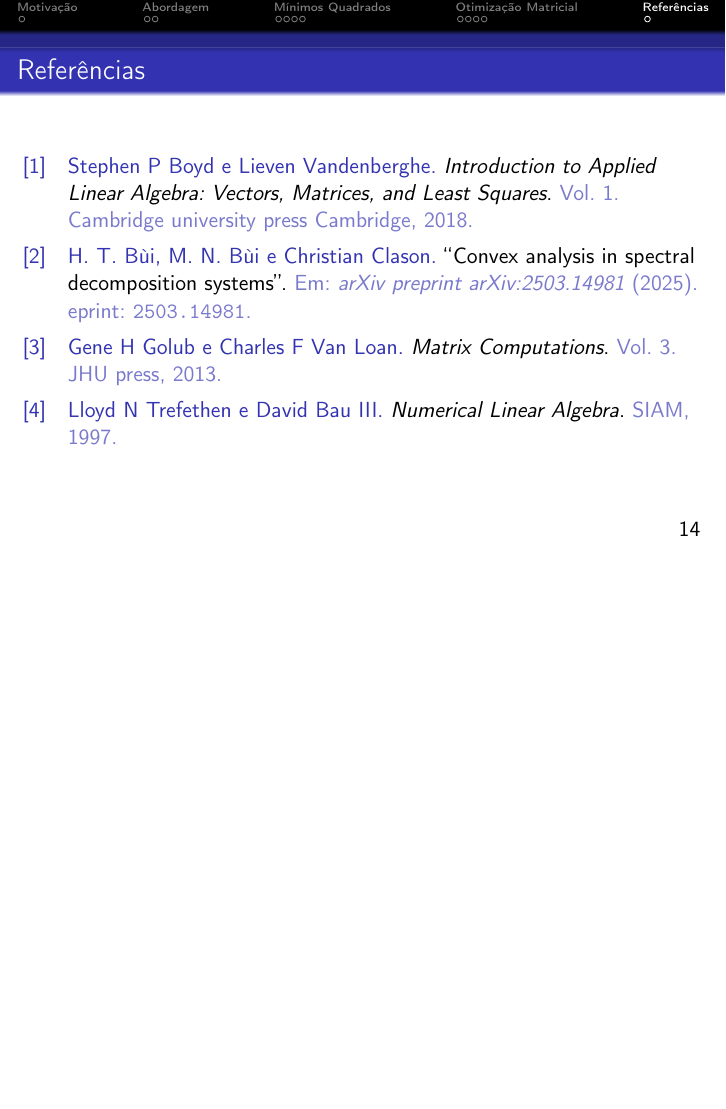
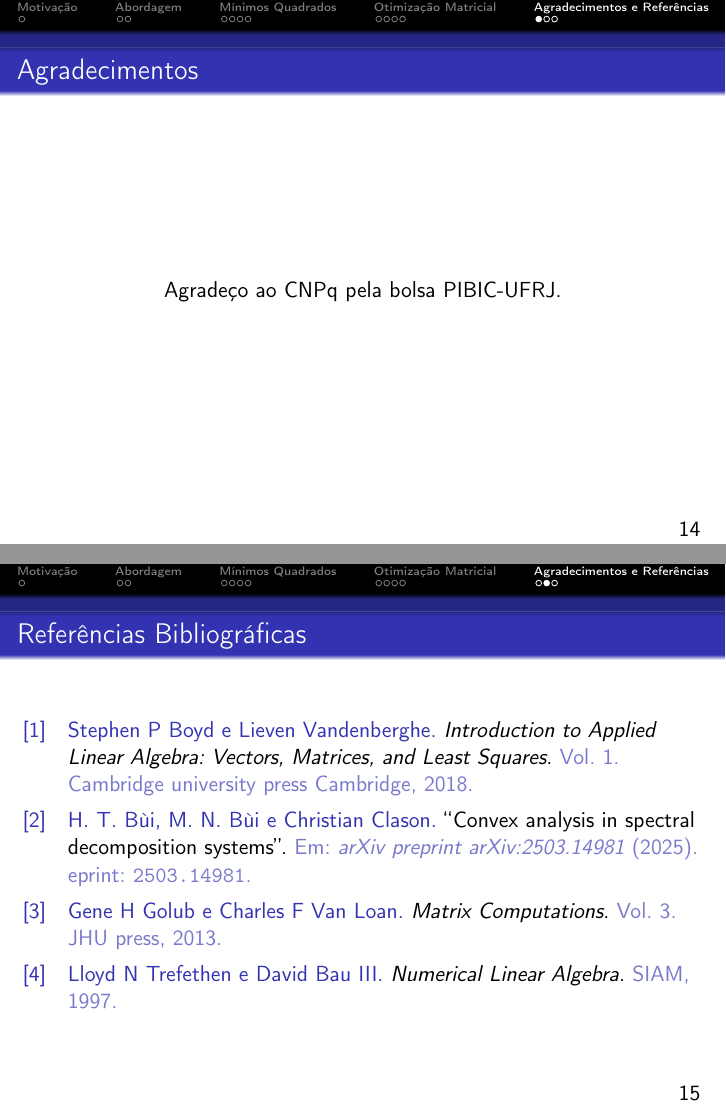
Before and after one commit to joaovictorlopezpereira/Recursive-OLS-Derivation, LaTeX slides (slides/slides.tex, which reads slides/outer-crust/thanks-and-bibliography.tex): page 14 of 15 before the commit and pages 14 and 15 of 16 after it, the two joined at a grey line, the shorter picture padded with empty space. Compiled offline with pdfLaTeX; a LaTeX package or settings file that is missing is left out.

Commit message:
Add acknowledgements slide

```diff
--- a/slides/outer-crust/thanks-and-bibliography.tex
+++ b/slides/outer-crust/thanks-and-bibliography.tex
@@ -1,12 +1,22 @@
+
+% >8-------------------------------------AGRADECIMENTOS-------------------------------------8<
+\begin{frame}{Agradecimentos}
+  \vfill
+  \begin{center}
+    Agradeço ao CNPq pela bolsa PIBIC-UFRJ.
+  \end{center}
+  \vfill
+\end{frame}
+% >8-------------------------------------AGRADECIMENTOS-------------------------------------8<
+
 % >8-------------------------------------REFERÊNCIAS-------------------------------------8<
-\begin{frame}
-  \frametitle{Referências}
+\begin{frame}{Referências Bibliográficas}
   \nocite{*}
-  \printbibliography
+  \printbibliography[heading=none]
 \end{frame}
 % >8-------------------------------------REFERÊNCIAS-------------------------------------8<
 
-% >8------------------------------------AGRADECIMENTOS-----------------------------------8<
+% >8------------------------------------LAST-SLIDE-----------------------------------8<
 \begin{frame}[plain]
   \centering
   \vspace{1cm}
--- a/slides/slides.tex
+++ b/slides/slides.tex
@@ -34,7 +34,7 @@
     \input{part-4/multiple-paths.tex}
     \input{part-4/our-solution-2.tex}
 
-
-  \input{outer-crust/thanks-and-bibliography.tex}
+  \section{Agradecimentos e Referências}
+    \input{outer-crust/thanks-and-bibliography.tex}
 
 \end{document}
```
Also changed, not shown: slides/part-4/svd-decomp.tex (+1 -1 lines), slides/figures/problem-MO-final.png, slides/outer-crust/thanks-and-bibliography.tex (2 more changed lines).
